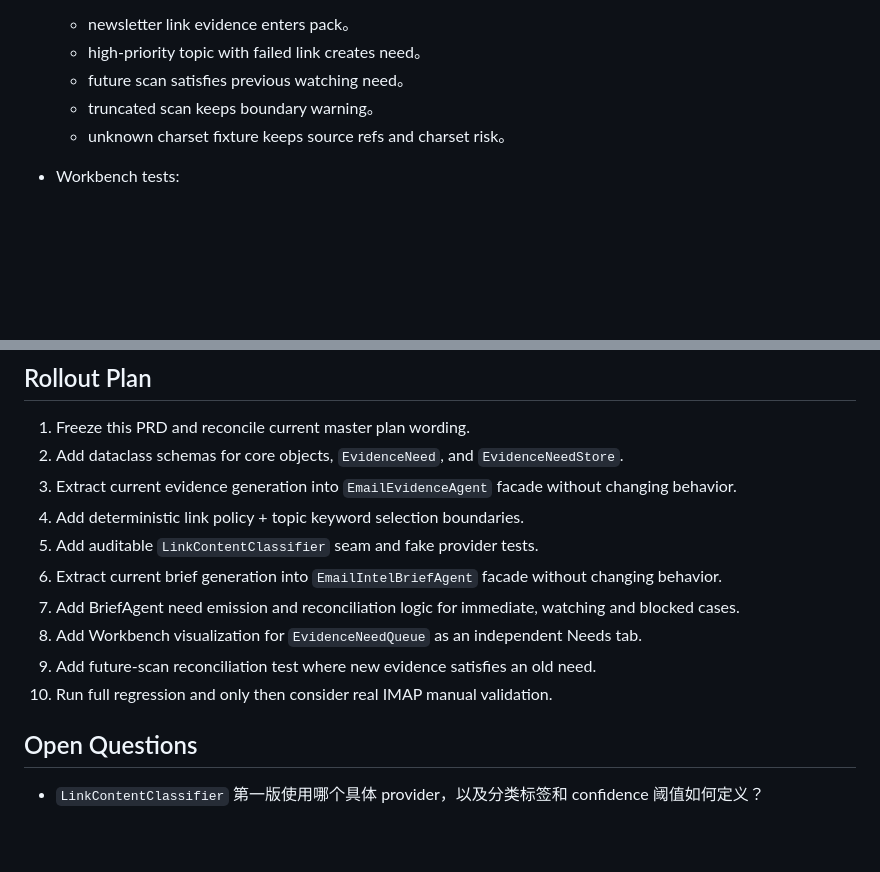
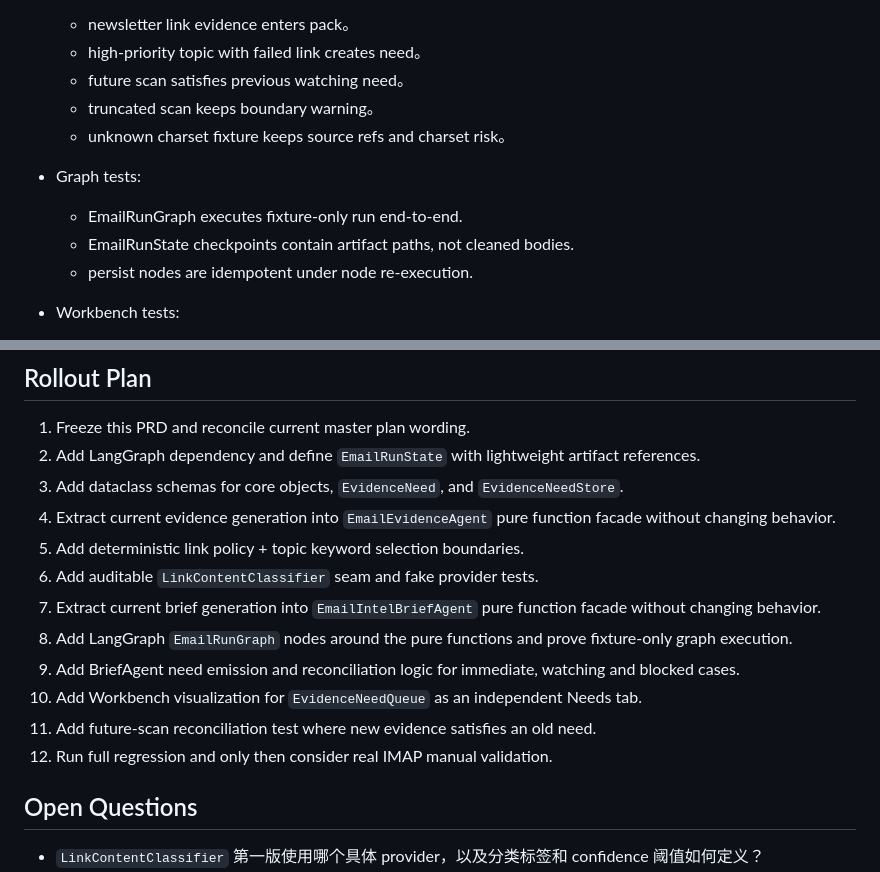
Before and after one commit to arlishansenn/podsum, a Markdown page: plans/podsum-email-two-agent-prd.md, 2 parts joined by grey strips. GitHub-like rendering; blank space fills up the shorter version.

```diff
--- a/plans/podsum-email-two-agent-prd.md
+++ b/plans/podsum-email-two-agent-prd.md
@@ -477,6 +524,11 @@ Workbench 第一轮不用做完整 agent 控制台，但要让用户看见 agent
   - truncated scan keeps boundary warning。
   - unknown charset fixture keeps source refs and charset risk。
 
+- Graph tests:
+  - EmailRunGraph executes fixture-only run end-to-end.
+  - EmailRunState checkpoints contain artifact paths, not cleaned bodies.
+  - persist nodes are idempotent under node re-execution.
+
 - Workbench tests:
   - EvidenceNeed queue renders.
   - Brief generated needs render.
@@ -493,15 +545,17 @@ Workbench 第一轮不用做完整 agent 控制台，但要让用户看见 agent
 ## Rollout Plan
 
 1. Freeze this PRD and reconcile current master plan wording.
-2. Add dataclass schemas for core objects, `EvidenceNeed`, and `EvidenceNeedStore`.
-3. Extract current evidence generation into `EmailEvidenceAgent` facade without changing behavior.
-4. Add deterministic link policy + topic keyword selection boundaries.
-5. Add auditable `LinkContentClassifier` seam and fake provider tests.
-6. Extract current brief generation into `EmailIntelBriefAgent` facade without changing behavior.
-7. Add BriefAgent need emission and reconciliation logic for immediate, watching and blocked cases.
-8. Add Workbench visualization for `EvidenceNeedQueue` as an independent Needs tab.
-9. Add future-scan reconciliation test where new evidence satisfies an old need.
-10. Run full regression and only then consider real IMAP manual validation.
+2. Add LangGraph dependency and define `EmailRunState` with lightweight artifact references.
+3. Add dataclass schemas for core objects, `EvidenceNeed`, and `EvidenceNeedStore`.
+4. Extract current evidence generation into `EmailEvidenceAgent` pure function facade without changing behavior.
+5. Add deterministic link policy + topic keyword selection boundaries.
+6. Add auditable `LinkContentClassifier` seam and fake provider tests.
+7. Extract current brief generation into `EmailIntelBriefAgent` pure function facade without changing behavior.
+8. Add LangGraph `EmailRunGraph` nodes around the pure functions and prove fixture-only graph execution.
+9. Add BriefAgent need emission and reconciliation logic for immediate, watching and blocked cases.
+10. Add Workbench visualization for `EvidenceNeedQueue` as an independent Needs tab.
+11. Add future-scan reconciliation test where new evidence satisfies an old need.
+12. Run full regression and only then consider real IMAP manual validation.
 
 ## Open Questions
 
```
Also changed, not shown: other parts of plans/podsum-email-two-agent-prd.md (+48 -1 lines).
